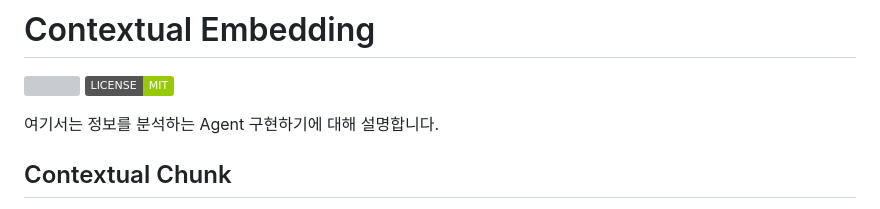
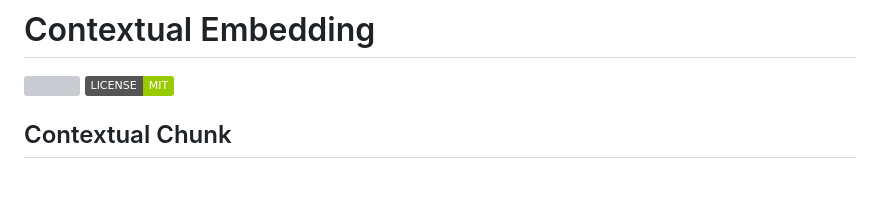
Before and after one commit to kyopark2014/contextual-embedding, a Markdown page: README.md, the part around the change. GitHub-like rendering; badges without logos; blank space fills up the shorter version; grey boxes are pictures that could not be loaded.

```diff
--- a/README.md
+++ b/README.md
@@ -6,7 +6,6 @@
 </p>
 
 
-여기서는 정보를 분석하는 Agent 구현하기에 대해 설명합니다.
 
 
 ## Contextual Chunk
```
